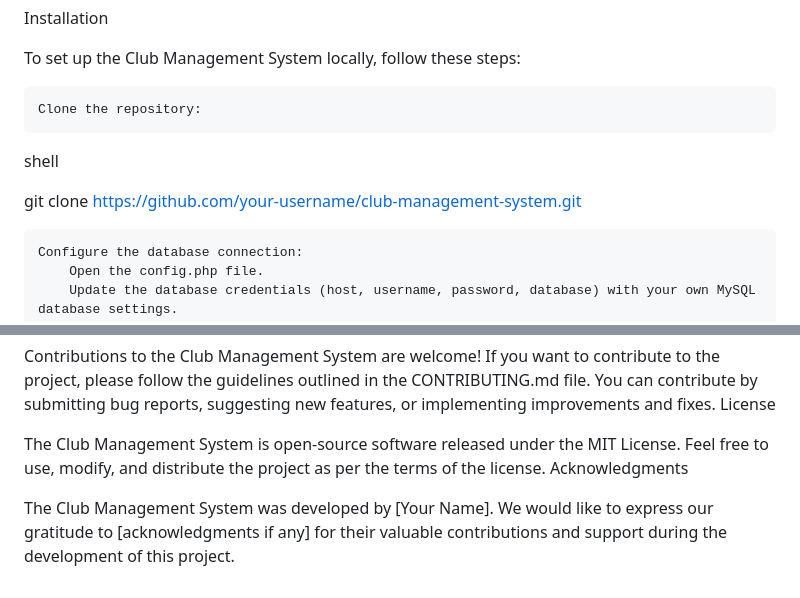
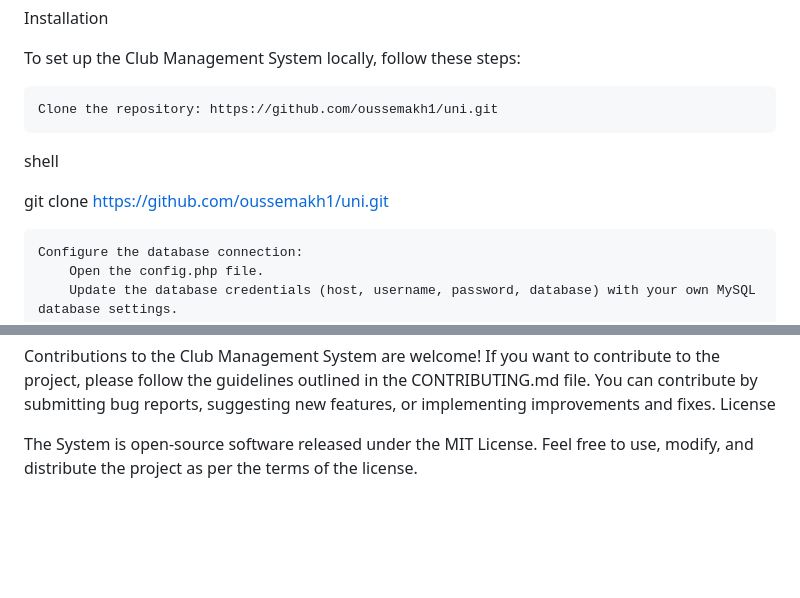
Before and after one commit to oussemakh1/uni, a Markdown page: README.md, 2 parts joined by grey strips. Rendered like a GitHub page; blank space fills up the shorter version.

```diff
--- a/README.md
+++ b/README.md
@@ -30,11 +30,11 @@ Installation
 
 To set up the Club Management System locally, follow these steps:
 
-    Clone the repository:
+    Clone the repository: https://github.com/oussemakh1/uni.git
 
 shell
 
-git clone https://github.com/your-username/club-management-system.git
+git clone https://github.com/oussemakh1/uni.git
 
     Configure the database connection:
         Open the config.php file.
@@ -61,7 +61,4 @@ Contributing
 Contributions to the Club Management System are welcome! If you want to contribute to the project, please follow the guidelines outlined in the CONTRIBUTING.md file. You can contribute by submitting bug reports, suggesting new features, or implementing improvements and fixes.
 License
 
-The Club Management System is open-source software released under the MIT License. Feel free to use, modify, and distribute the project as per the terms of the license.
-Acknowledgments
-
-The Club Management System was developed by [Your Name]. We would like to express our gratitude to [acknowledgments if any] for their valuable contributions and support during the development of this project.
+The  System is open-source software released under the MIT License. Feel free to use, modify, and distribute the project as per the terms of the license.
```
